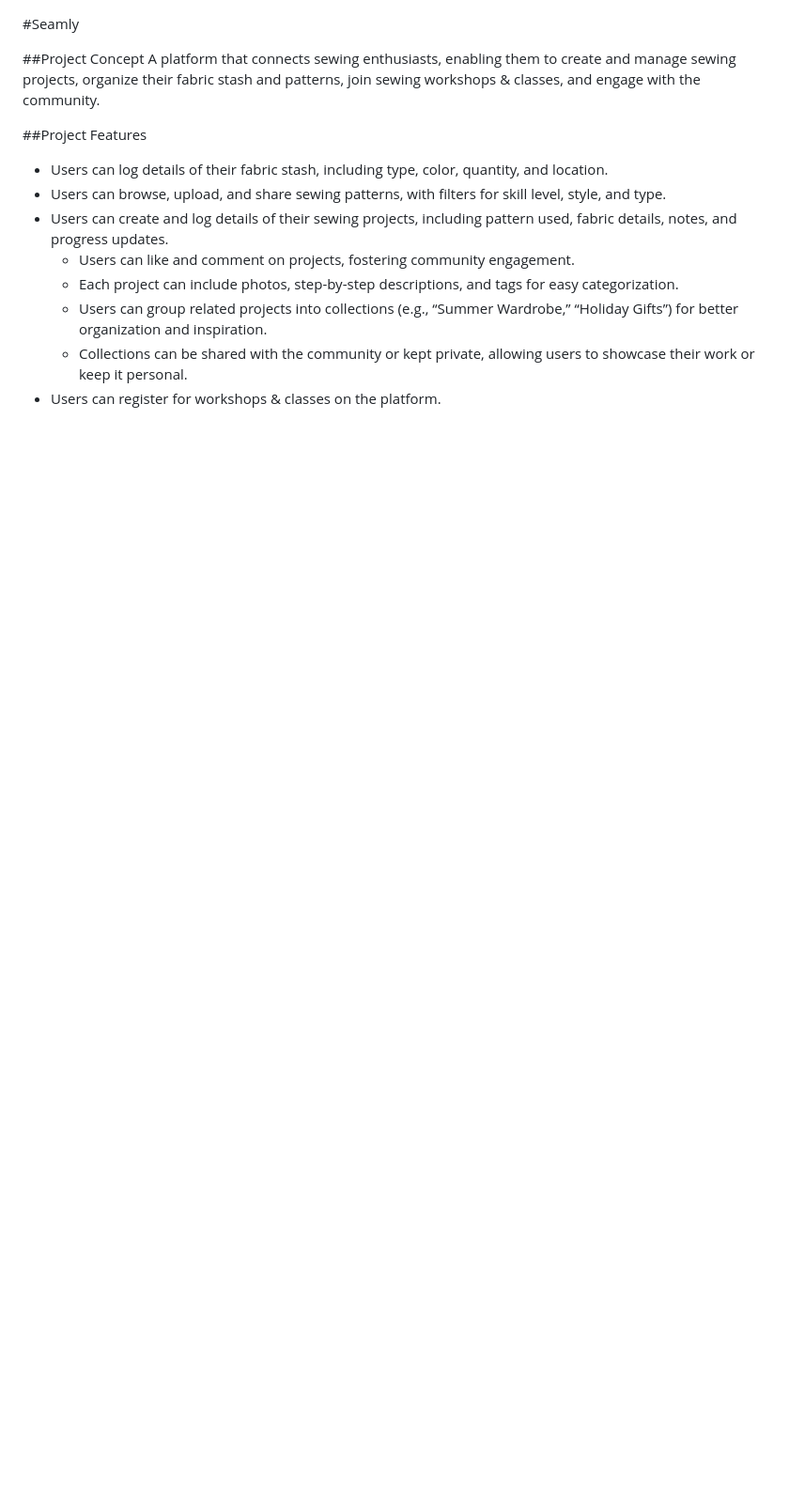
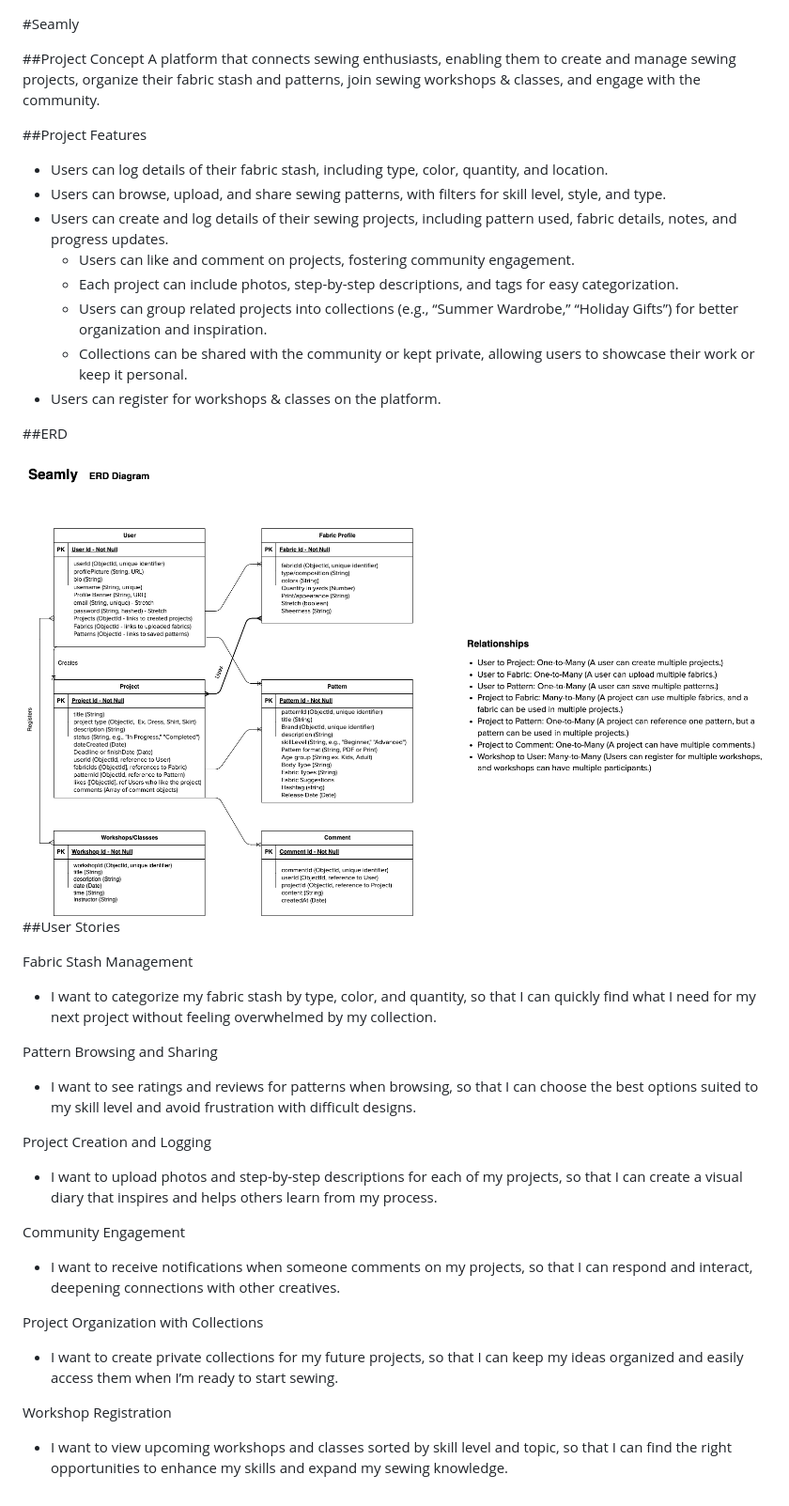
Before and after one commit to XOKEESH/Seamly, a Markdown page: README.md, the part around the change. Shown: that part at 94% size. GitHub-like rendering; pictures changed too: client/images/Seamly.drawio copy.png (added); blank space fills up the shorter version.

```diff
--- a/README.md
+++ b/README.md
@@ -13,3 +13,27 @@ A platform that connects sewing enthusiasts, enabling them to create and manage
   - Users can group related projects into collections (e.g., “Summer Wardrobe,” “Holiday Gifts”) for better organization and inspiration.
   - Collections can be shared with the community or kept private, allowing users to showcase their work or keep it personal.
 - Users can register for workshops & classes on the platform.
+
+##ERD
+
+<img src="/client/images/Seamly.drawio copy.png">
+
+##User Stories
+
+Fabric Stash Management
+- I want to categorize my fabric stash by type, color, and quantity, so that I can quickly find what I need for my next project without feeling overwhelmed by my collection.
+
+Pattern Browsing and Sharing
+- I want to see ratings and reviews for patterns when browsing, so that I can choose the best options suited to my skill level and avoid frustration with difficult designs.
+
+Project Creation and Logging
+- I want to upload photos and step-by-step descriptions for each of my projects, so that I can create a visual diary that inspires and helps others learn from my process.
+
+Community Engagement
+- I want to receive notifications when someone comments on my projects, so that I can respond and interact, deepening connections with other creatives.
+
+Project Organization with Collections
+- I want to create private collections for my future projects, so that I can keep my ideas organized and easily access them when I’m ready to start sewing.
+
+Workshop Registration
+- I want to view upcoming workshops and classes sorted by skill level and topic, so that I can find the right opportunities to enhance my skills and expand my sewing knowledge.
```
